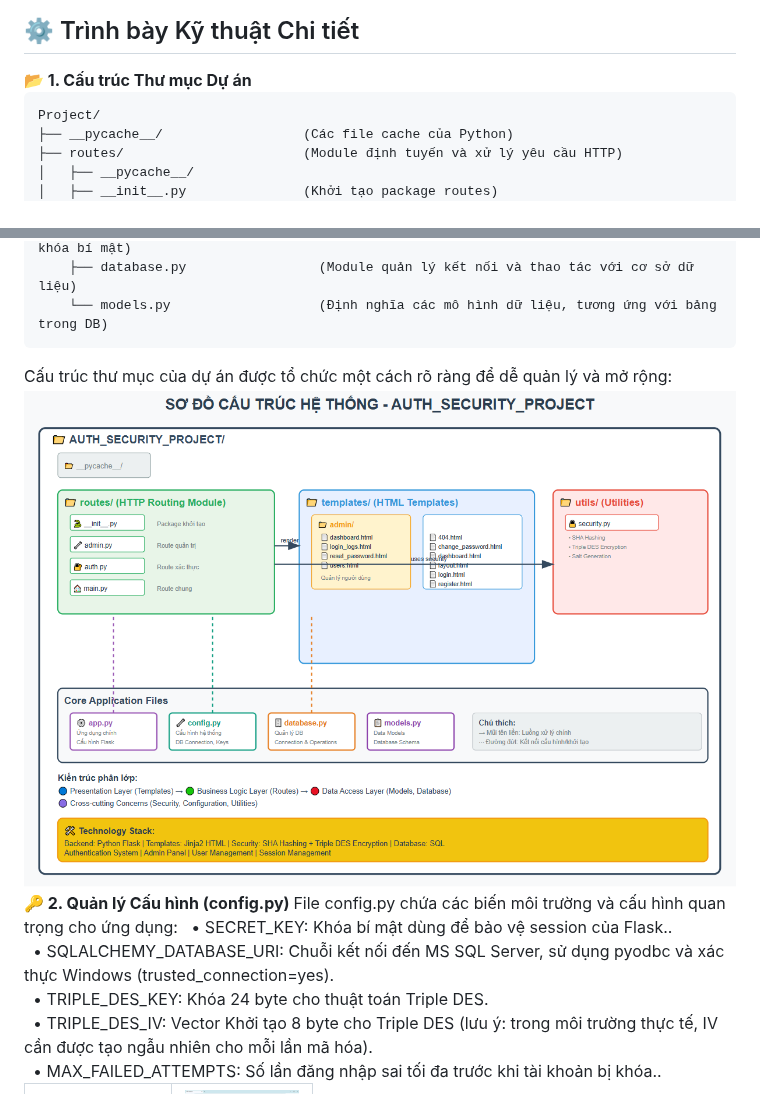
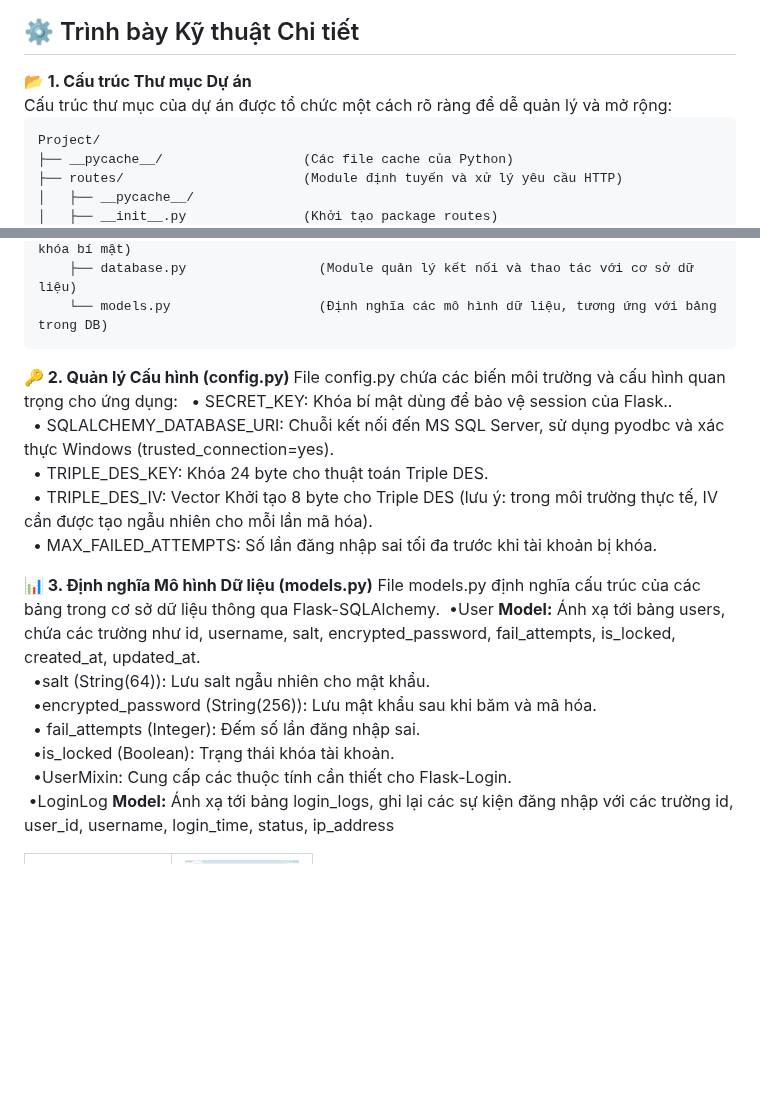
Before and after one commit to Thuhuyen8324/Ung-dung-SHA-va-Triple-DES-de-bao-mat-mat-khau-nguoi-dung-trong-co-so-du-lieu, a Markdown page: README.md, 2 parts joined by grey strips. Drawn GitHub-style; blank space fills up the shorter version.

```diff
--- a/README.md
+++ b/README.md
@@ -26,6 +26,7 @@ Hệ thống được thiết kế theo kiến trúc phân tầng (Multi-tier Ar
 <strong>Microsoft SQL Server:</strong> Hệ quản trị cơ sở dữ liệu quan hệ được sử dụng để lưu trữ thông tin người dùng và nhật ký hoạt động.<br>
 <h2>⚙️ Trình bày Kỹ thuật Chi tiết</h2>
 <strong>📂 1. Cấu trúc Thư mục Dự án</strong><br>
+Cấu trúc thư mục của dự án được tổ chức một cách rõ ràng để dễ quản lý và mở rộng:
 <pre>
 Project/
 ├── __pycache__/                  (Các file cache của Python)
@@ -55,15 +56,24 @@ Project/
     ├── database.py                 (Module quản lý kết nối và thao tác với cơ sở dữ liệu)
     └── models.py                   (Định nghĩa các mô hình dữ liệu, tương ứng với bảng trong DB)
 </pre>
-Cấu trúc thư mục của dự án được tổ chức một cách rõ ràng để dễ quản lý và mở rộng:
-<img src="https://github.com/Thuhuyen8324/Ung-dung-SHA-va-Triple-DES-de-bao-mat-mat-khau-nguoi-dung-trong-co-so-du-lieu/blob/main/sodo.png"alt="sodo" width="100%"><br>
+
 <strong> 🔑 2. Quản lý Cấu hình (config.py) </strong>
 File config.py chứa các biến môi trường và cấu hình quan trọng cho ứng dụng:
 &nbsp;&nbsp;&bull; SECRET_KEY: Khóa bí mật dùng để bảo vệ session của Flask..<br>
   &nbsp;&nbsp;&bull; SQLALCHEMY_DATABASE_URI: Chuỗi kết nối đến MS SQL Server, sử dụng pyodbc và xác thực Windows (trusted_connection=yes).<br>
   &nbsp;&nbsp;&bull; TRIPLE_DES_KEY: Khóa 24 byte cho thuật toán Triple DES.<br>
   &nbsp;&nbsp;&bull; TRIPLE_DES_IV: Vector Khởi tạo 8 byte cho Triple DES (lưu ý: trong môi trường thực tế, IV cần được tạo ngẫu nhiên cho mỗi lần mã hóa).<br>
-  &nbsp;&nbsp;&bull; MAX_FAILED_ATTEMPTS: Số lần đăng nhập sai tối đa trước khi tài khoản bị khóa..<br>
+  &nbsp;&nbsp;&bull; MAX_FAILED_ATTEMPTS: Số lần đăng nhập sai tối đa trước khi tài khoản bị khóa.<br>
+
+<strong>📊 3. Định nghĩa Mô hình Dữ liệu (models.py)</strong>
+File models.py định nghĩa cấu trúc của các bảng trong cơ sở dữ liệu thông qua Flask-SQLAlchemy.
+  &nbsp;&bull;User <strong>Model:</strong> Ánh xạ tới bảng users, chứa các trường như id, username, salt, encrypted_password, fail_attempts, is_locked, created_at, updated_at.<br>
+  &nbsp;&nbsp;&bull;salt (String(64)): Lưu salt ngẫu nhiên cho mật khẩu.<br>
+  &nbsp;&nbsp;&bull;encrypted_password (String(256)): Lưu mật khẩu sau khi băm và mã hóa.<br>
+  &nbsp;&nbsp;&bull; fail_attempts (Integer): Đếm số lần đăng nhập sai.<br>
+  &nbsp;&nbsp;&bull;is_locked (Boolean): Trạng thái khóa tài khoản.<br>
+  &nbsp;&nbsp;&bull;UserMixin: Cung cấp các thuộc tính cần thiết cho Flask-Login.<br>
+  &nbsp;&bull;LoginLog <strong>Model:</strong> Ánh xạ tới bảng login_logs, ghi lại các sự kiện đăng nhập với các trường id, user_id, username, login_time, status, ip_address<br>
 <table align="center">
   <tr>
     <td align="center">
```
